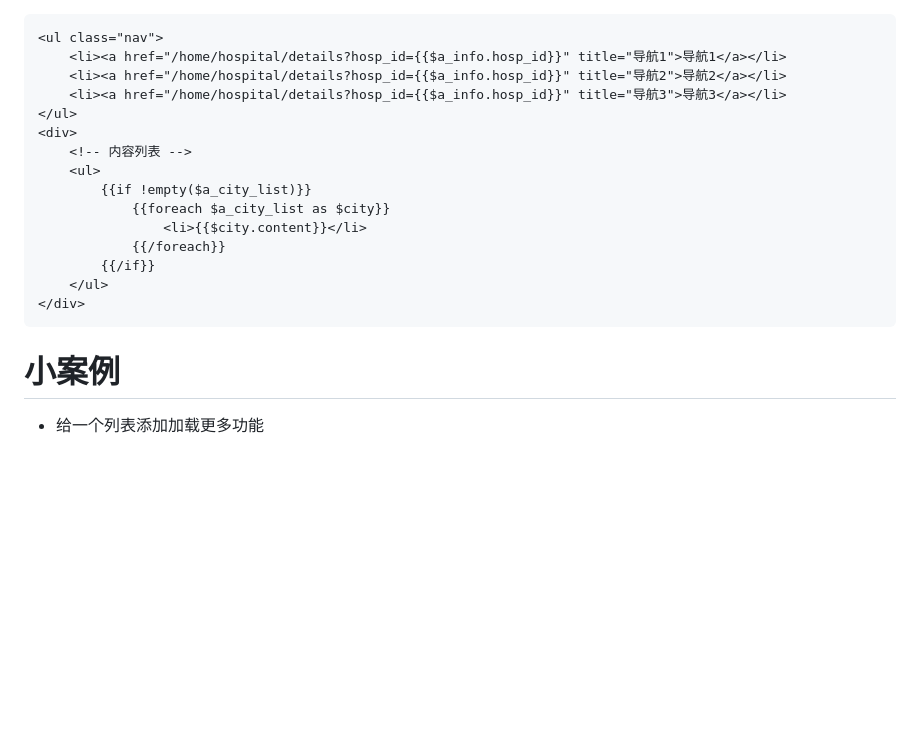
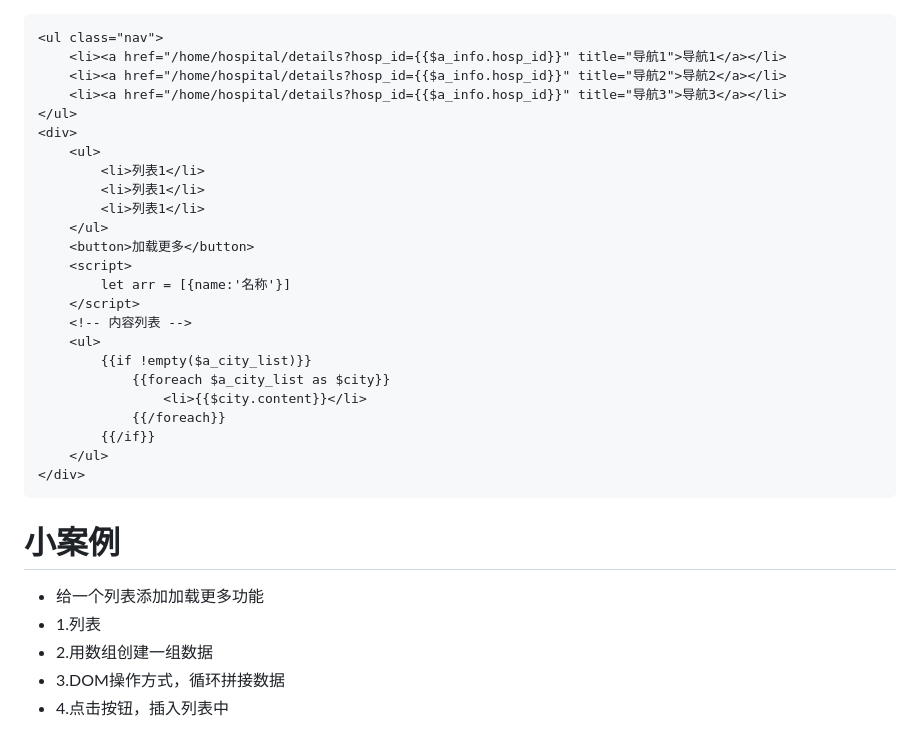
Before and after one commit to xueyun2/share, a Markdown page: 请求/请求.md, the part around the change. Drawn GitHub-style; blank space fills up the shorter version.

Commit message:
请求部分

````diff
--- a/请求/请求.md
+++ b/请求/请求.md
@@ -190,6 +190,15 @@ const swiperdata = function(param) {
     <li><a href="/home/hospital/details?hosp_id={{$a_info.hosp_id}}" title="导航3">导航3</a></li>
 </ul>
 <div>
+    <ul>
+        <li>列表1</li>
+        <li>列表1</li>
+        <li>列表1</li>
+    </ul>
+    <button>加载更多</button>
+    <script>
+        let arr = [{name:'名称'}]
+    </script>
     <!-- 内容列表 -->
     <ul>
         {{if !empty($a_city_list)}}
@@ -202,3 +211,7 @@ const swiperdata = function(param) {
 ```
 # 小案例
 - 给一个列表添加加载更多功能
+- 1.列表
+- 2.用数组创建一组数据
+- 3.DOM操作方式，循环拼接数据
+- 4.点击按钮，插入列表中
````
